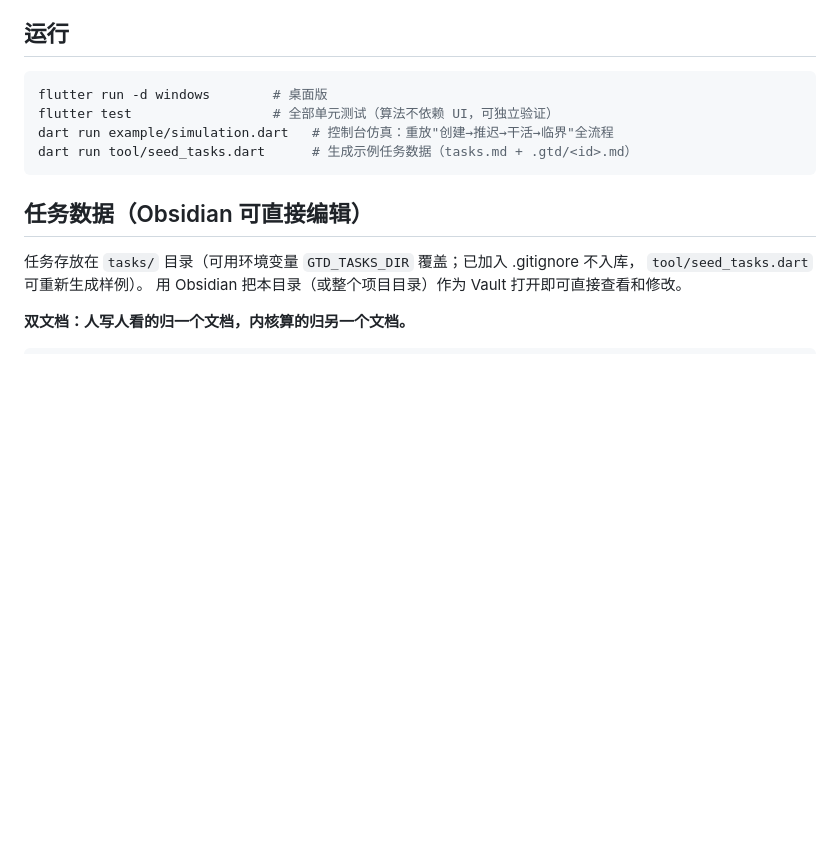
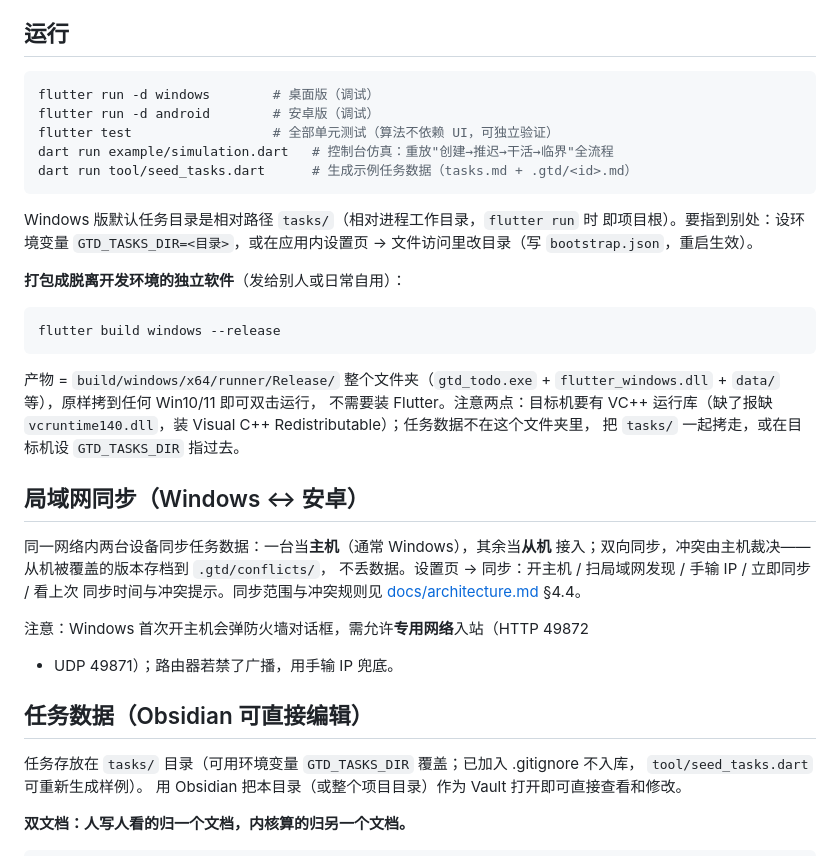
Before and after one commit to lumen-one/gtd_todo, a Markdown page: README.md, the part around the change. Drawn GitHub-style; blank space fills up the shorter version.

````diff
--- a/README.md
+++ b/README.md
@@ -12,11 +12,39 @@ Markdown 数据是**双文档**：人写人看的 `tasks.md`，内核算的 `.gt
 ## 运行
 
 ```bash
-flutter run -d windows        # 桌面版
+flutter run -d windows        # 桌面版（调试）
+flutter run -d android        # 安卓版（调试）
 flutter test                  # 全部单元测试（算法不依赖 UI，可独立验证）
 dart run example/simulation.dart   # 控制台仿真：重放"创建→推迟→干活→临界"全流程
 dart run tool/seed_tasks.dart      # 生成示例任务数据（tasks.md + .gtd/<id>.md）
 ```
+
+Windows 版默认任务目录是相对路径 `tasks/`（相对进程工作目录，`flutter run` 时
+即项目根）。要指到别处：设环境变量 `GTD_TASKS_DIR=<目录>`，或在应用内设置页 →
+文件访问里改目录（写 `bootstrap.json`，重启生效）。
+
+**打包成脱离开发环境的独立软件**（发给别人或日常自用）：
+
+```bash
+flutter build windows --release
+```
+
+产物 = `build/windows/x64/runner/Release/` 整个文件夹（`gtd_todo.exe` +
+`flutter_windows.dll` + `data/` 等），原样拷到任何 Win10/11 即可双击运行，
+不需要装 Flutter。注意两点：目标机要有 VC++ 运行库（缺了报缺
+`vcruntime140.dll`，装 Visual C++ Redistributable）；任务数据不在这个文件夹里，
+把 `tasks/` 一起拷走，或在目标机设 `GTD_TASKS_DIR` 指过去。
+
+## 局域网同步（Windows ↔ 安卓）
+
+同一网络内两台设备同步任务数据：一台当**主机**（通常 Windows），其余当**从机**
+接入；双向同步，冲突由主机裁决——从机被覆盖的版本存档到 `.gtd/conflicts/`，
+不丢数据。设置页 → 同步：开主机 / 扫局域网发现 / 手输 IP / 立即同步 / 看上次
+同步时间与冲突提示。同步范围与冲突规则见 [docs/architecture.md](docs/architecture.md)
+§4.4。
+
+注意：Windows 首次开主机会弹防火墙对话框，需允许**专用网络**入站（HTTP 49872
++ UDP 49871）；路由器若禁了广播，用手输 IP 兜底。
 
 ## 任务数据（Obsidian 可直接编辑）
 
````
Also changed, not shown: docs/architecture.md (+49 -1 lines).
